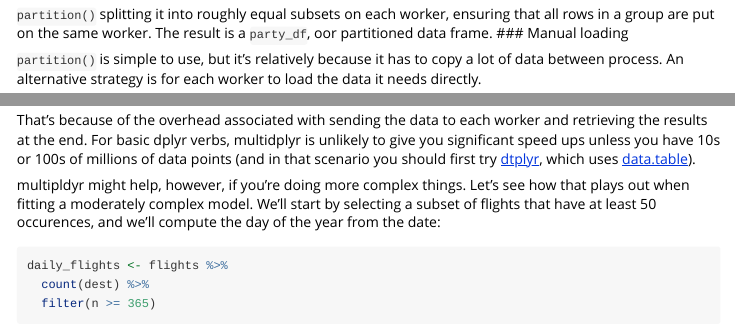
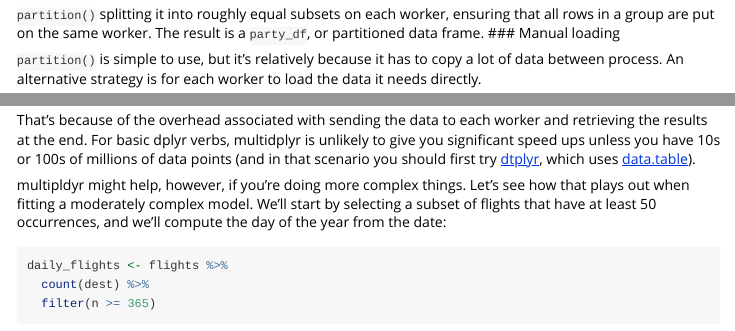
Before and after one commit to tidyverse/multidplyr, an R Markdown document (vignettes/multidplyr.Rmd): the page in a window 1100 px wide, from 1120 px down, and a second part further down, joined at a grey line. Rendered offline with R 4.5, knitr and Pandoc, with nearby package versions; some code elsewhere in the file could not run offline.

Commit message:
Correct typo

````diff
--- a/vignettes/multidplyr.Rmd
+++ b/vignettes/multidplyr.Rmd
@@ -51,7 +51,7 @@ flights1 <- flights %>% group_by(dest) %>% partition(cluster)
 flights1
 ```
 
-`partition()` splitting it into roughly equal subsets on each worker, ensuring that all rows in a group are put on the same worker. The result is a `party_df`, oor partitioned data frame.
+`partition()` splitting it into roughly equal subsets on each worker, ensuring that all rows in a group are put on the same worker. The result is a `party_df`, or partitioned data frame.
 ### Manual loading
 
 `partition()` is simple to use, but it's relatively because it has to copy a lot of data between process. An alternative strategy is for each worker to load the data it needs directly.
@@ -111,7 +111,7 @@ system.time(flights3 %>% collect())
 
 That's because of the overhead associated with sending the data to each worker and retrieving the results at the end. For basic dplyr verbs, multidplyr is unlikely to give you significant speed ups unless you have 10s or 100s of millions of data points (and in that scenario you should first try [dtplyr](http://dtplyr.tidyverse.org/), which uses [data.table](http://R-datatable.com/)).
 
-multipldyr might help, however, if you're doing more complex things. Let's see how that plays out when fitting a moderately complex model. We'll start by selecting a subset of flights that have at least 50 occurences, and we'll compute the day of the year from the date:
+multipldyr might help, however, if you're doing more complex things. Let's see how that plays out when fitting a moderately complex model. We'll start by selecting a subset of flights that have at least 50 occurrences, and we'll compute the day of the year from the date:
 
 ```{r}
 daily_flights <- flights %>%
````
